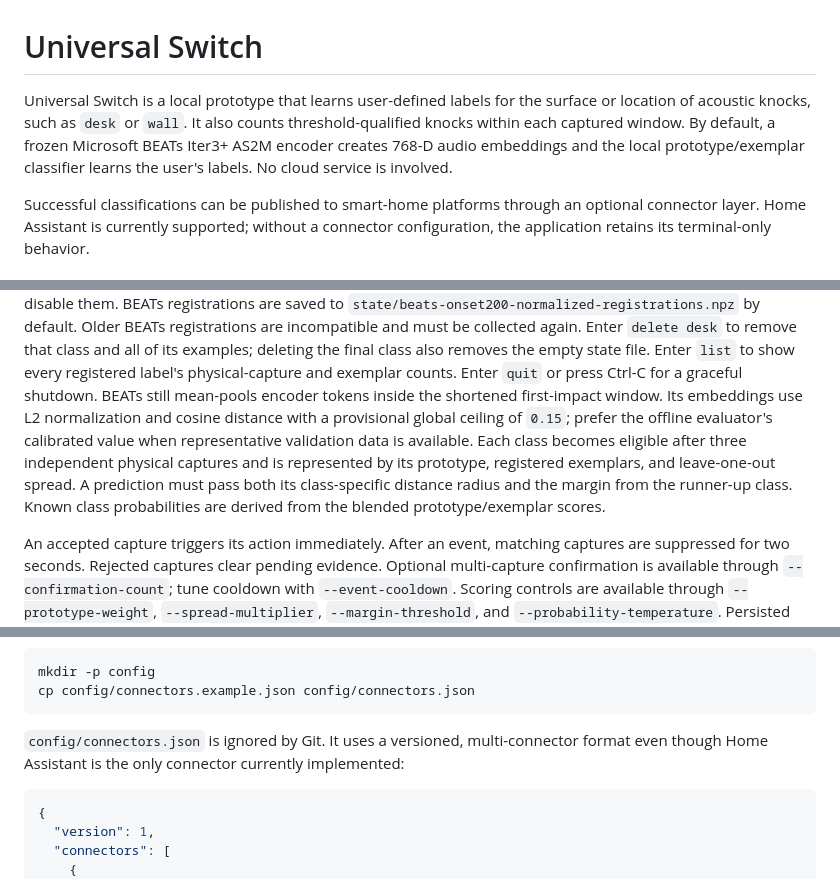
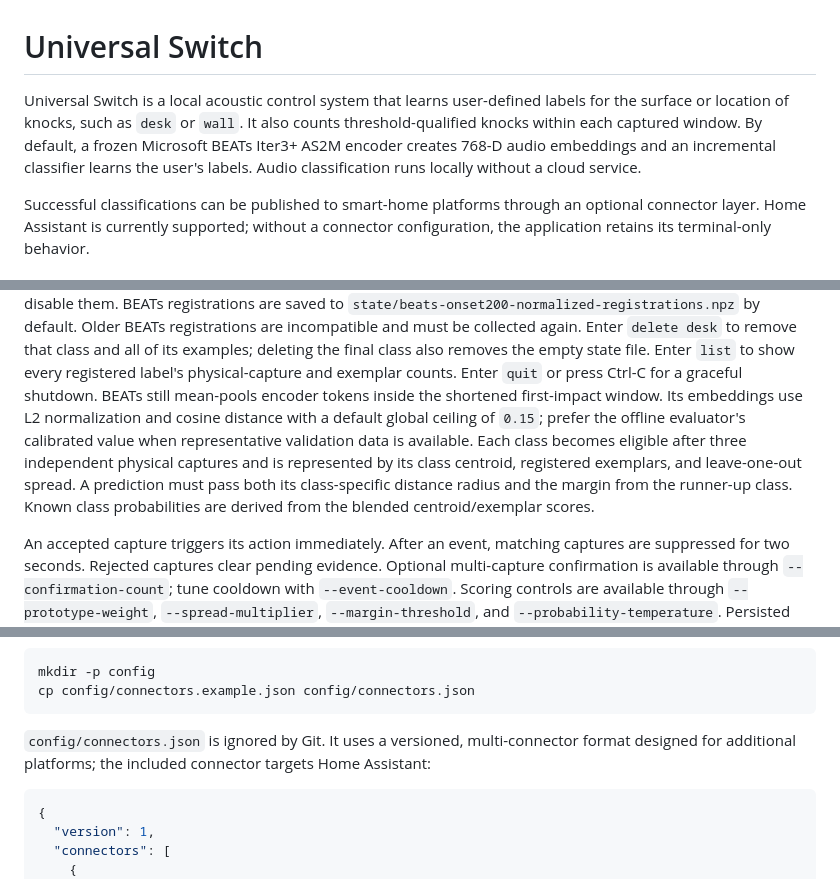
Before and after one commit to nsry123/UniSwitch, a Markdown page: README.md, 3 parts joined by grey strips. Rendered like a GitHub page.

Commit message:
Clarify local acoustic classification and centroid behavior

````diff
--- a/README.md
+++ b/README.md
@@ -1,10 +1,11 @@
 # Universal Switch
 
-Universal Switch is a local prototype that learns user-defined labels for the
-surface or location of acoustic knocks, such as `desk` or `wall`. It also counts
-threshold-qualified knocks within each captured window. By default, a frozen
-Microsoft BEATs Iter3+ AS2M encoder creates 768-D audio embeddings and the local
-prototype/exemplar classifier learns the user's labels. No cloud service is involved.
+Universal Switch is a local acoustic control system that learns user-defined
+labels for the surface or location of knocks, such as `desk` or `wall`. It also
+counts threshold-qualified knocks within each captured window. By default, a
+frozen Microsoft BEATs Iter3+ AS2M encoder creates 768-D audio embeddings and an
+incremental classifier learns the user's labels. Audio classification runs
+locally without a cloud service.
 
 Successful classifications can be published to smart-home platforms through an
 optional connector layer. Home Assistant is currently supported; without a
@@ -102,13 +103,13 @@ its examples; deleting the final class also removes the empty state file. Enter
 `list` to show every registered label's physical-capture and exemplar counts.
 Enter `quit` or press Ctrl-C for a graceful shutdown.
 BEATs still mean-pools encoder tokens inside the shortened first-impact window.
-Its embeddings use L2 normalization and cosine distance with a
-provisional global ceiling of `0.15`; prefer the offline evaluator's calibrated
-value when representative validation data is available. Each class becomes
-eligible after three independent physical captures and is represented by its
-prototype, registered exemplars, and leave-one-out spread. A prediction must pass both its
+Its embeddings use L2 normalization and cosine distance with a default global
+ceiling of `0.15`; prefer the offline evaluator's calibrated value when
+representative validation data is available. Each class becomes eligible after
+three independent physical captures and is represented by its class centroid,
+registered exemplars, and leave-one-out spread. A prediction must pass both its
 class-specific distance radius and the margin from the runner-up class. Known
-class probabilities are derived from the blended prototype/exemplar scores.
+class probabilities are derived from the blended centroid/exemplar scores.
 
 An accepted capture triggers its action immediately. After an event, matching
 captures are suppressed for two seconds. Rejected captures clear pending
@@ -140,7 +141,8 @@ cp config/connectors.example.json config/connectors.json
 ```
 
 `config/connectors.json` is ignored by Git. It uses a versioned, multi-connector
-format even though Home Assistant is the only connector currently implemented:
+format designed for additional platforms; the included connector targets Home
+Assistant:
 
 ```json
 {
````
